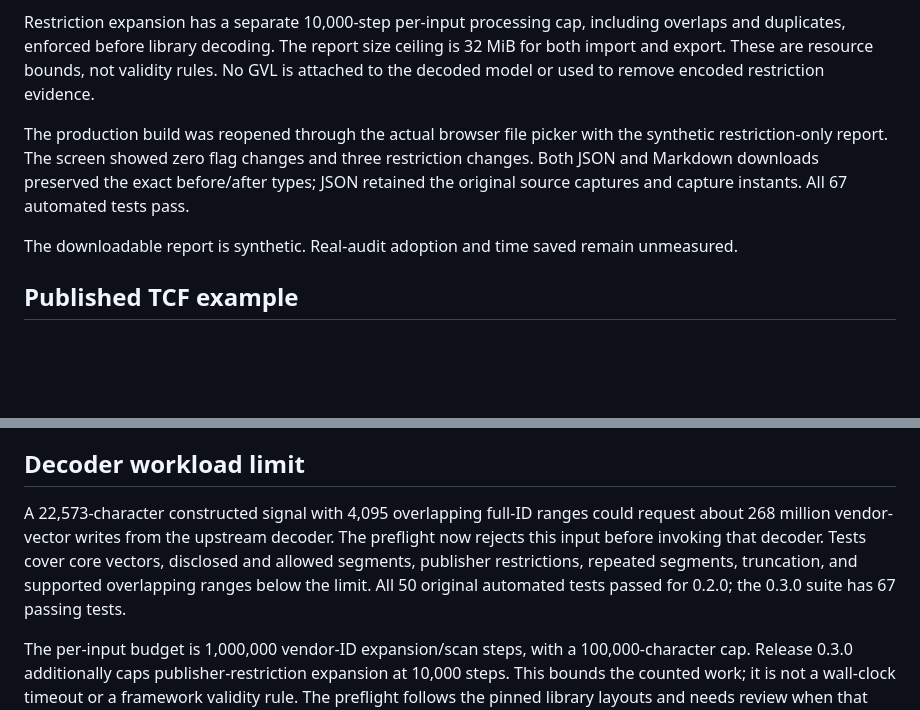
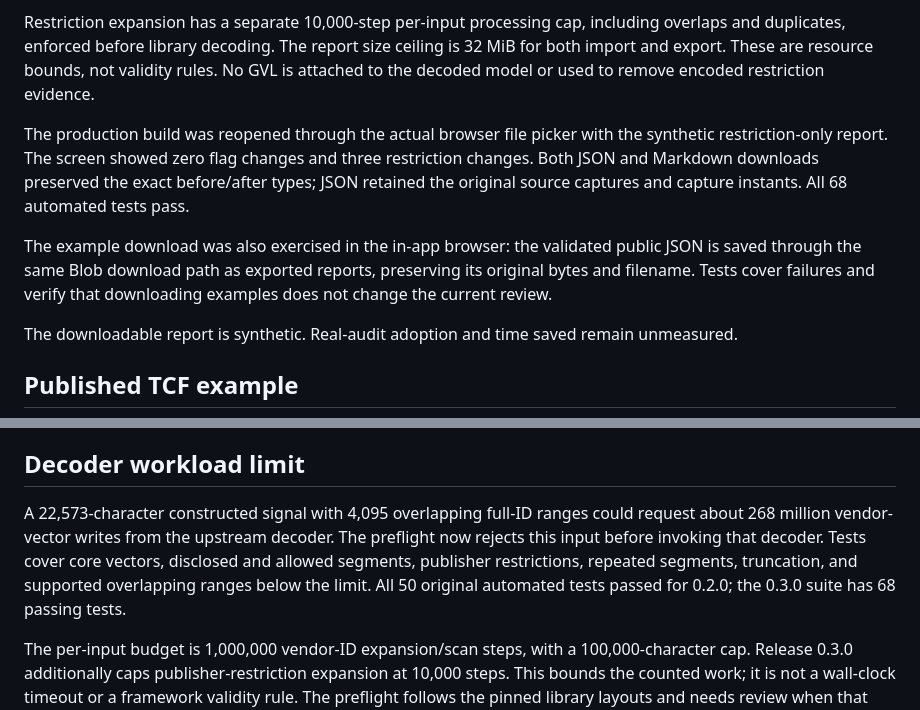
Before and after one commit to wuser-lab/consent-lens, a Markdown page: docs/VALIDATION.md, 2 parts joined by grey strips. GitHub-like rendering; blank space fills up the shorter version.

Commit message:
Make public example downloads work in the in-app browser

```diff
--- a/docs/VALIDATION.md
+++ b/docs/VALIDATION.md
@@ -10,7 +10,9 @@ JSON and readable exports retain the exact before/after types. Reopening re-deco
 
 Restriction expansion has a separate 10,000-step per-input processing cap, including overlaps and duplicates, enforced before library decoding. The report size ceiling is 32 MiB for both import and export. These are resource bounds, not validity rules. No GVL is attached to the decoded model or used to remove encoded restriction evidence.
 
-The production build was reopened through the actual browser file picker with the synthetic restriction-only report. The screen showed zero flag changes and three restriction changes. Both JSON and Markdown downloads preserved the exact before/after types; JSON retained the original source captures and capture instants. All 67 automated tests pass.
+The production build was reopened through the actual browser file picker with the synthetic restriction-only report. The screen showed zero flag changes and three restriction changes. Both JSON and Markdown downloads preserved the exact before/after types; JSON retained the original source captures and capture instants. All 68 automated tests pass.
+
+The example download was also exercised in the in-app browser: the validated public JSON is saved through the same Blob download path as exported reports, preserving its original bytes and filename. Tests cover failures and verify that downloading examples does not change the current review.
 
 The downloadable report is synthetic. Real-audit adoption and time saved remain unmeasured.
 
@@ -37,7 +39,7 @@ The downloaded public file was parsed locally. Its list version 48 and policy ve
 
 ## Decoder workload limit
 
-A 22,573-character constructed signal with 4,095 overlapping full-ID ranges could request about 268 million vendor-vector writes from the upstream decoder. The preflight now rejects this input before invoking that decoder. Tests cover core vectors, disclosed and allowed segments, publisher restrictions, repeated segments, truncation, and supported overlapping ranges below the limit. All 50 original automated tests passed for 0.2.0; the 0.3.0 suite has 67 passing tests.
+A 22,573-character constructed signal with 4,095 overlapping full-ID ranges could request about 268 million vendor-vector writes from the upstream decoder. The preflight now rejects this input before invoking that decoder. Tests cover core vectors, disclosed and allowed segments, publisher restrictions, repeated segments, truncation, and supported overlapping ranges below the limit. All 50 original automated tests passed for 0.2.0; the 0.3.0 suite has 68 passing tests.
 
 The per-input budget is 1,000,000 vendor-ID expansion/scan steps, with a 100,000-character cap. Release 0.3.0 additionally caps publisher-restriction expansion at 10,000 steps. This bounds the counted work; it is not a wall-clock timeout or a framework validity rule. The preflight follows the pinned library layouts and needs review when that dependency changes.
 
```
Also changed, not shown: CHANGELOG.md (+1 -0 lines), README.md (+1 -1 lines), docs/screenshots/publisher-restrictions.jpg (renamed from docs/screenshots/publisher-restrictions.png), 2 other files.
